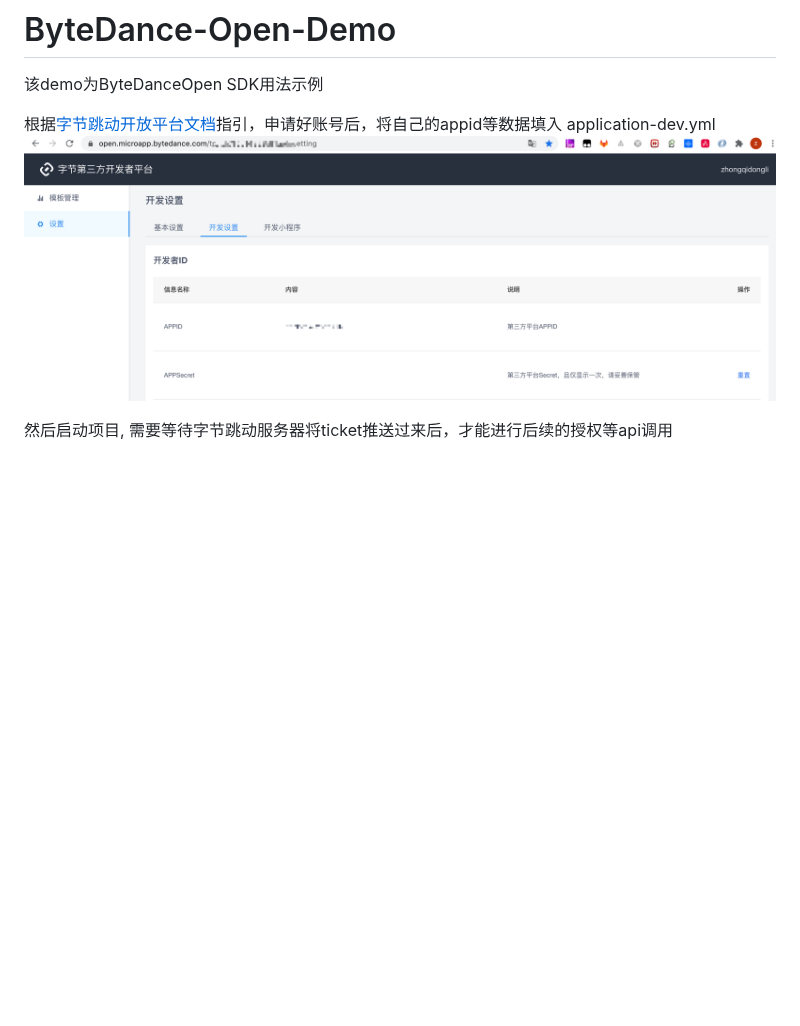
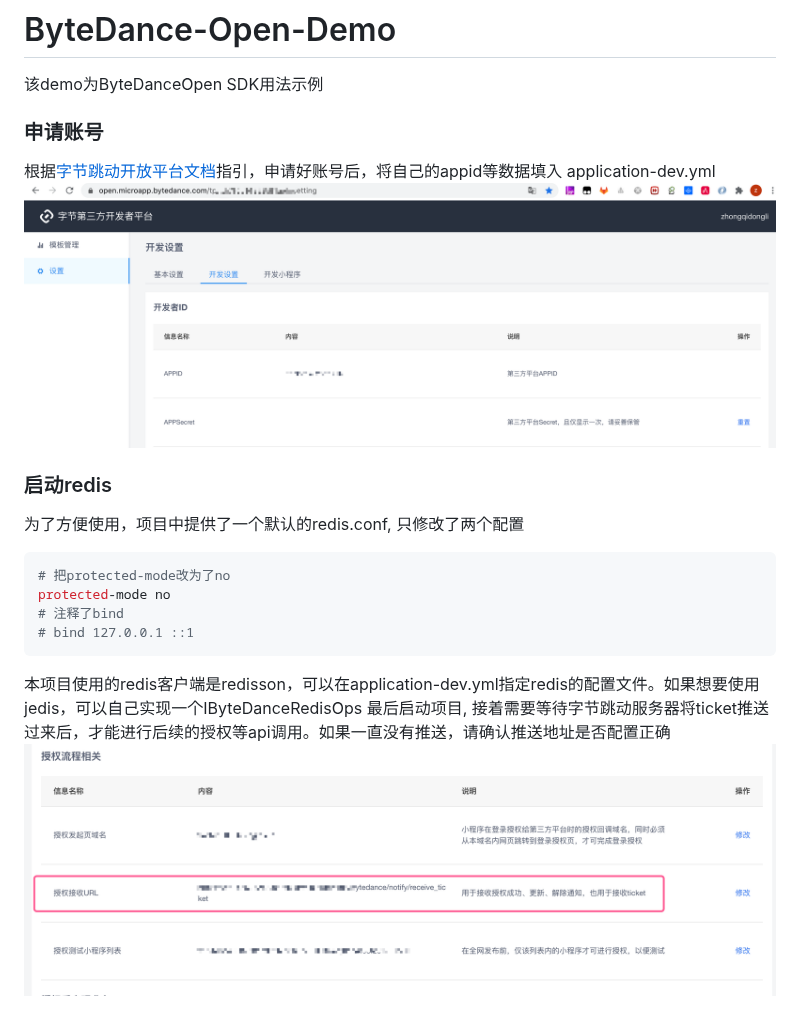
Before and after one commit to yydzxz/ByteDance-Open-Demo, a Markdown page: README.md, the part around the change. Drawn GitHub-style; pictures changed too: images/QQ20200714-130942@2x.png (added); blank space fills up the shorter version.

````diff
--- a/README.md
+++ b/README.md
@@ -1,8 +1,19 @@
 # ByteDance-Open-Demo
 该demo为ByteDanceOpen SDK用法示例
 
+### 申请账号
 根据[字节跳动开放平台文档](https://bytedance.feishu.cn/docs/doccnYmtnRy6APhKiTfYgW#)指引，申请好账号后，将自己的appid等数据填入
 application-dev.yml
 ![image](https://github.com/yydzxz/ByteDance-Open-Demo/blob/master/images/QQ20200714-122557%402x.png)
 
-然后启动项目, 需要等待字节跳动服务器将ticket推送过来后，才能进行后续的授权等api调用
+### 启动redis
+为了方便使用，项目中提供了一个默认的redis.conf, 只修改了两个配置
+```bash
+# 把protected-mode改为了no
+protected-mode no
+# 注释了bind
+# bind 127.0.0.1 ::1
+```
+本项目使用的redis客户端是redisson，可以在application-dev.yml指定redis的配置文件。如果想要使用jedis，可以自己实现一个IByteDanceRedisOps
+最后启动项目, 接着需要等待字节跳动服务器将ticket推送过来后，才能进行后续的授权等api调用。如果一直没有推送，请确认推送地址是否配置正确
+![image](https://github.com/yydzxz/ByteDance-Open-Demo/blob/master/images/QQ20200714-130942%402x.png)
````
